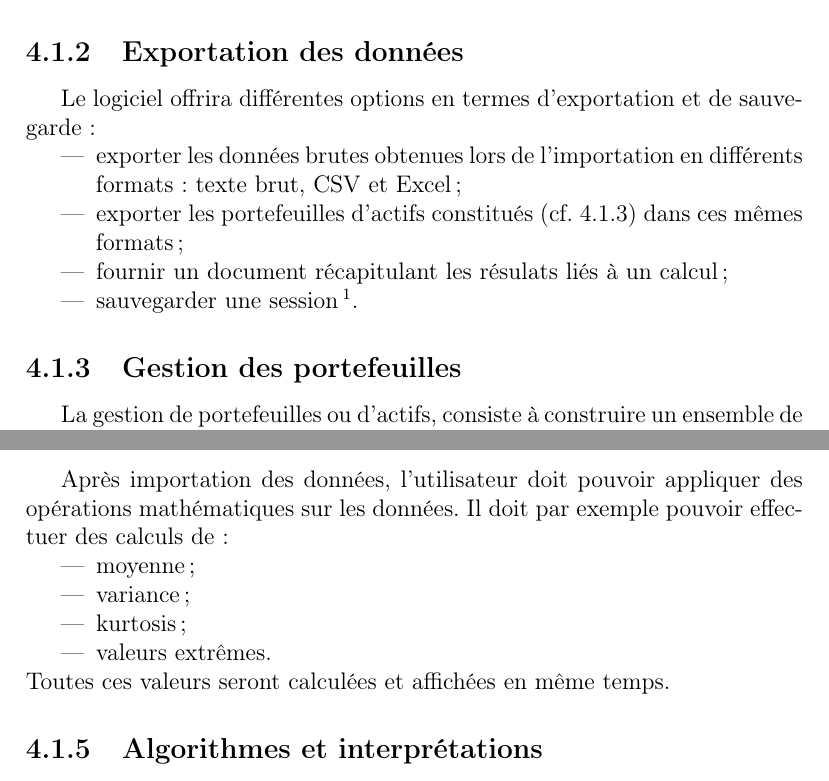
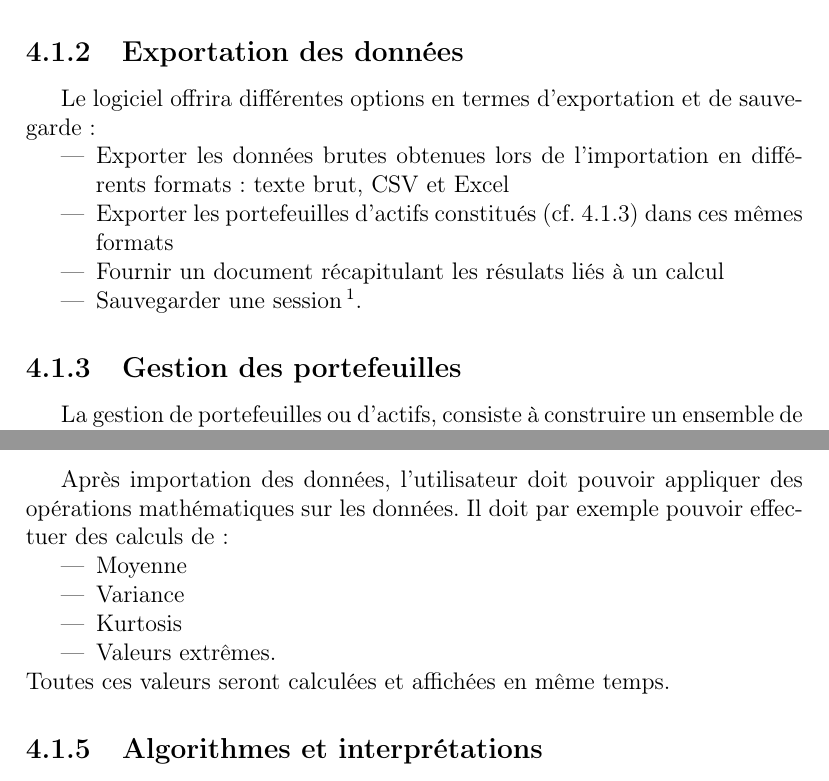
Before and after one commit to pchaigno/varsoft, a LaTeX document (Rapport de Pre-etude/rapport-pre-etude.tex, which reads Rapport de Pre-etude/description-logiciel.tex): two parts of pages 17 and 18 of 33, joined at a grey line, cut so that both start at the same text. Compiled offline with pdfLaTeX.

Commit message:
Homogeneisation des listes

```diff
--- a/Rapport de Pre-etude/description-logiciel.tex
+++ b/Rapport de Pre-etude/description-logiciel.tex
@@ -26,10 +26,10 @@
 	\subsection{Exportation des données}
 		Le logiciel offrira différentes options en termes d'exportation et de sauvegarde :
 		\begin{itemize}
-			\item exporter les données brutes obtenues lors de l'importation en différents formats : texte brut, CSV et Excel;
-			\item exporter les portefeuilles d'actifs constitués (cf. \ref{subsubsection:portefeuilles}) dans ces mêmes formats;
-			\item fournir un document récapitulant les résulats liés à un calcul;
-			\item sauvegarder une session \footnote{L'ensemble des portefeuilles en cours d'utilisation, les calculs effectués...}.
+			\item Exporter les données brutes obtenues lors de l'importation en différents formats : texte brut, CSV et Excel
+			\item Exporter les portefeuilles d'actifs constitués (cf. \ref{subsubsection:portefeuilles}) dans ces mêmes formats
+			\item Fournir un document récapitulant les résulats liés à un calcul
+			\item Sauvegarder une session \footnote{L'ensemble des portefeuilles en cours d'utilisation, les calculs effectués...}.
 		\end{itemize}
 
 
@@ -63,10 +63,10 @@
 		Après importation des données, l'utilisateur doit pouvoir appliquer des opérations mathématiques sur les données.
 		Il doit par exemple pouvoir effectuer des calculs de :
 		\begin{itemize}
-			\item moyenne;
-			\item variance;
-			\item kurtosis;
-			\item valeurs extrêmes.
+			\item Moyenne
+			\item Variance
+			\item Kurtosis
+			\item Valeurs extrêmes.
 		\end{itemize}
 		Toutes ces valeurs seront calculées et affichées en même temps.
 
```
Also changed, not shown: Rapport de Pre-etude/description-logiciel.tex (12 more changed lines).
